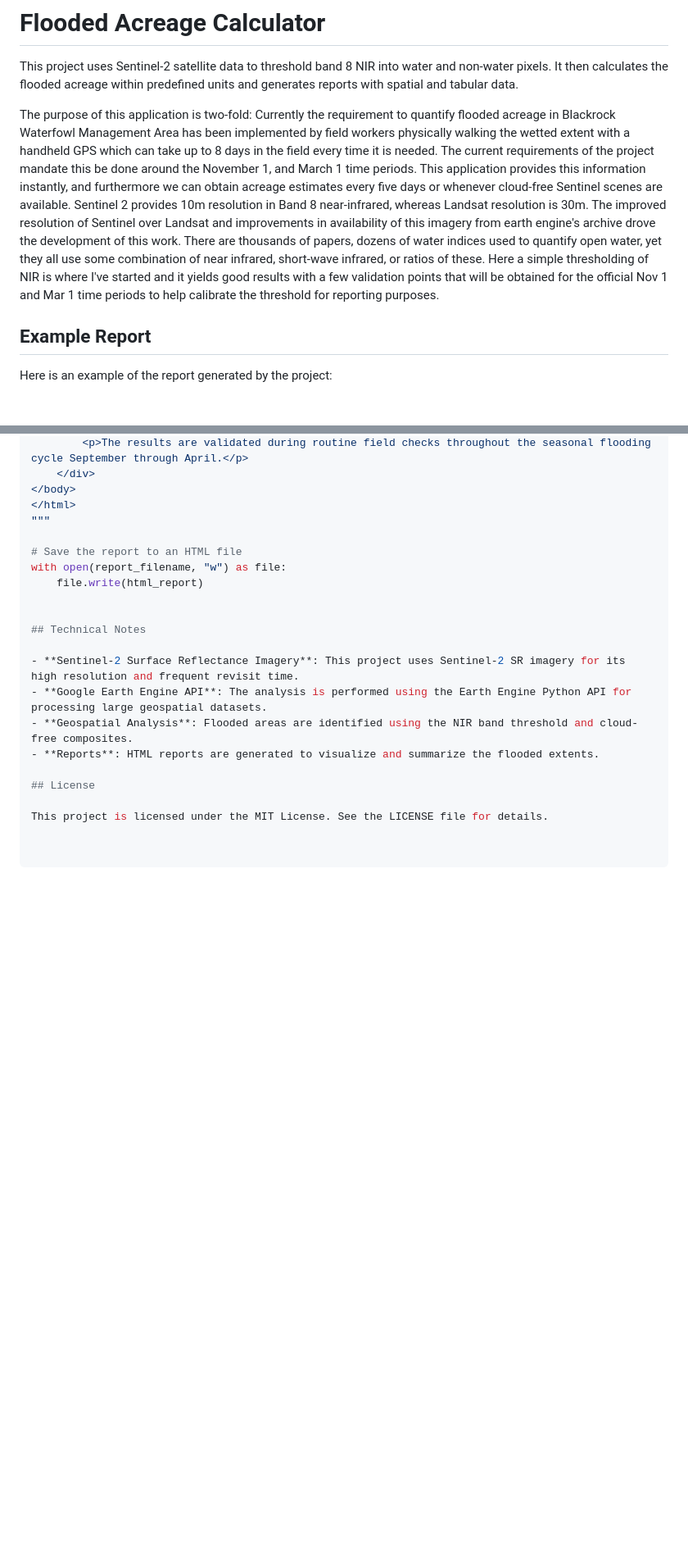
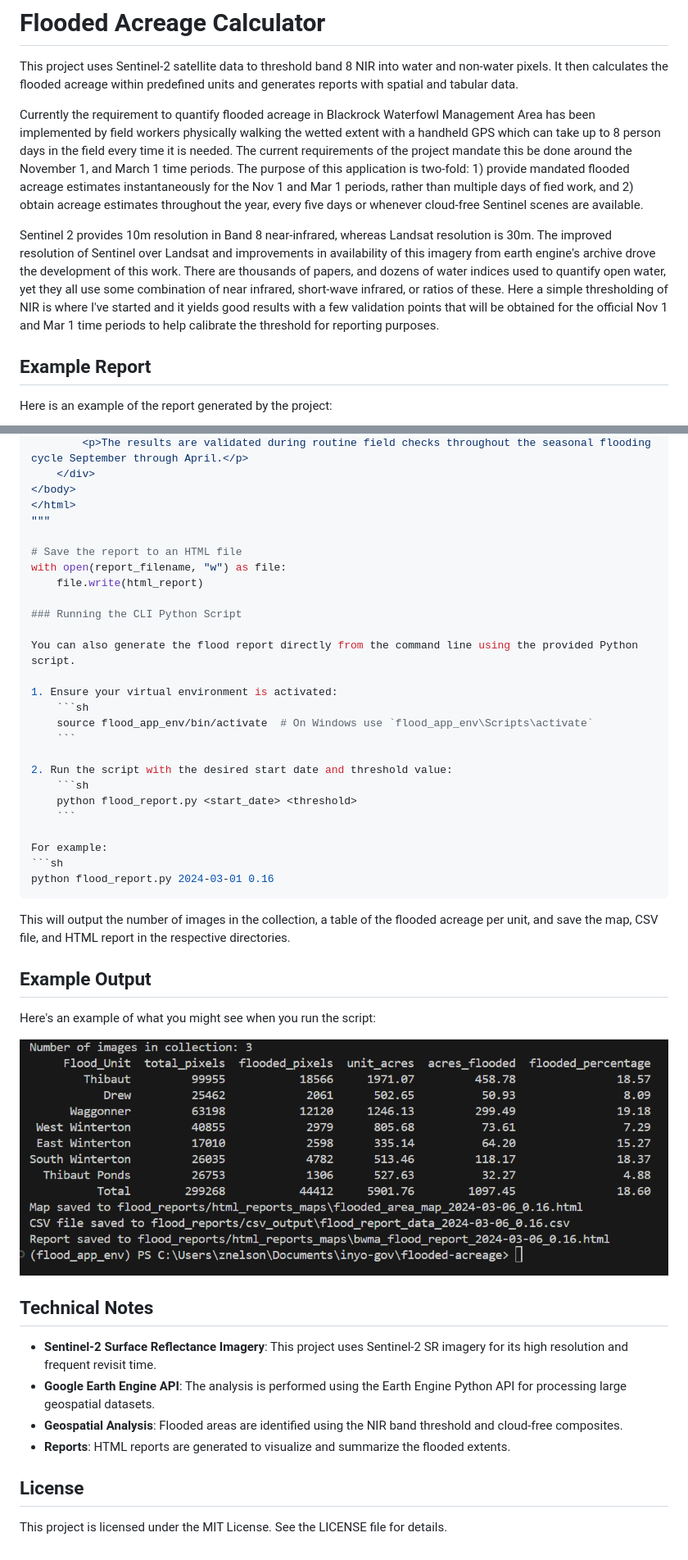
Before and after one commit to inyo-gov/flooded-acreage, a Markdown page: README.md, 2 parts joined by grey strips. Shown: that part at 82% size. Drawn GitHub-style; pictures changed too: images/cli_python_with_parameters.png (added); blank space fills up the shorter version.

Commit message:
add CLI tool in python script taking parameters: start date and NIR surface reflectance threshold

````diff
--- a/README.md
+++ b/README.md
@@ -2,7 +2,9 @@
 
 This project uses Sentinel-2 satellite data to threshold band 8 NIR into water and non-water pixels. It then calculates the flooded acreage within predefined units and generates reports with spatial and tabular data.
 
-The purpose of this application is two-fold: Currently the requirement to quantify flooded acreage in Blackrock Waterfowl Management Area has been implemented by field workers physically walking the wetted extent with a handheld GPS which can take up to 8 days in the field every time it is needed. The current requirements of the project mandate this be done around the November 1, and March 1 time periods. This application provides this information instantly, and furthermore we can obtain acreage estimates every five days or whenever cloud-free Sentinel scenes are available. Sentinel 2 provides 10m resolution in Band 8 near-infrared, whereas Landsat resolution is 30m. The improved resolution of Sentinel over Landsat and improvements in availability of this imagery from earth engine's archive drove the development of this work. There are thousands of papers, dozens of water indices used to quantify open water, yet they all use some combination of near infrared, short-wave infrared, or ratios of these. Here a simple thresholding of NIR is where I've started and it yields good results with a few validation points that will be obtained for the official Nov 1 and Mar 1 time periods to help calibrate the threshold for reporting purposes.
+Currently the requirement to quantify flooded acreage in Blackrock Waterfowl Management Area has been implemented by field workers physically walking the wetted extent with a handheld GPS which can take up to 8 person days in the field every time it is needed. The current requirements of the project mandate this be done around the November 1, and March 1 time periods. The purpose of this application is two-fold: 1) provide mandated flooded acreage estimates instantaneously for the Nov 1 and Mar 1 periods, rather than multiple days of fied work, and 2) obtain acreage estimates throughout the year, every five days or whenever cloud-free Sentinel scenes are available.
+
+Sentinel 2 provides 10m resolution in Band 8 near-infrared, whereas Landsat resolution is 30m. The improved resolution of Sentinel over Landsat and improvements in availability of this imagery from earth engine's archive drove the development of this work. There are thousands of papers, and dozens of water indices used to quantify open water, yet they all use some combination of near infrared, short-wave infrared, or ratios of these. Here a simple thresholding of NIR is where I've started and it yields good results with a few validation points that will be obtained for the official Nov 1 and Mar 1 time periods to help calibrate the threshold for reporting purposes.
 
 ## Example Report
 
@@ -228,6 +230,32 @@ html_report = f"""
 with open(report_filename, "w") as file:
     file.write(html_report)
 
+### Running the CLI Python Script
+
+You can also generate the flood report directly from the command line using the provided Python script.
+
+1. Ensure your virtual environment is activated:
+    ```sh
+    source flood_app_env/bin/activate  # On Windows use `flood_app_env\Scripts\activate`
+    ```
+
+2. Run the script with the desired start date and threshold value:
+    ```sh
+    python flood_report.py <start_date> <threshold>
+    ```
+
+For example:
+```sh
+python flood_report.py 2024-03-01 0.16
+```
+
+This will output the number of images in the collection, a table of the flooded acreage per unit, and save the map, CSV file, and HTML report in the respective directories.
+
+## Example Output
+
+Here's an example of what you might see when you run the script:
+
+![Example Report](images/cli_python_with_parameters.png)
 
 ## Technical Notes
 
````
Also changed, not shown: 1 other file.
